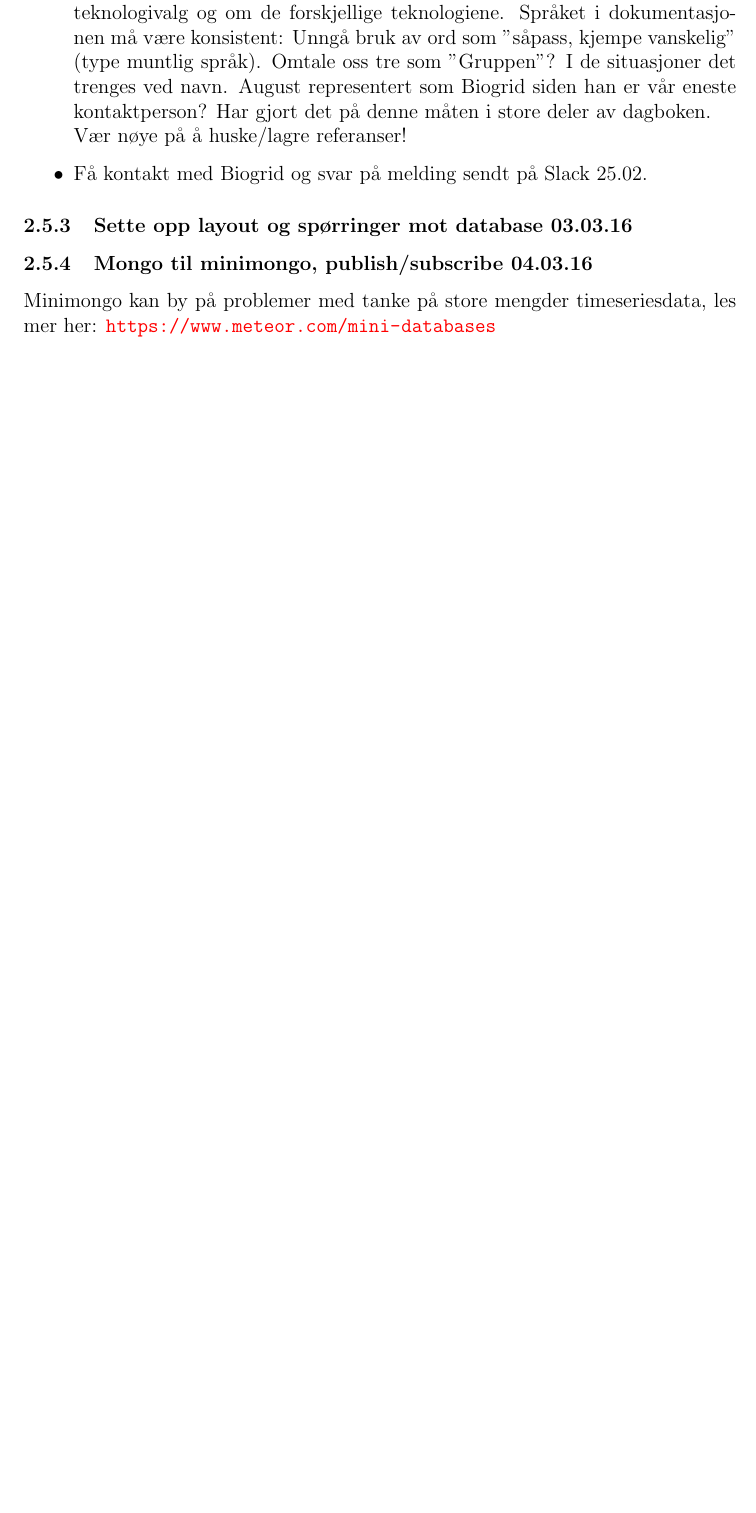
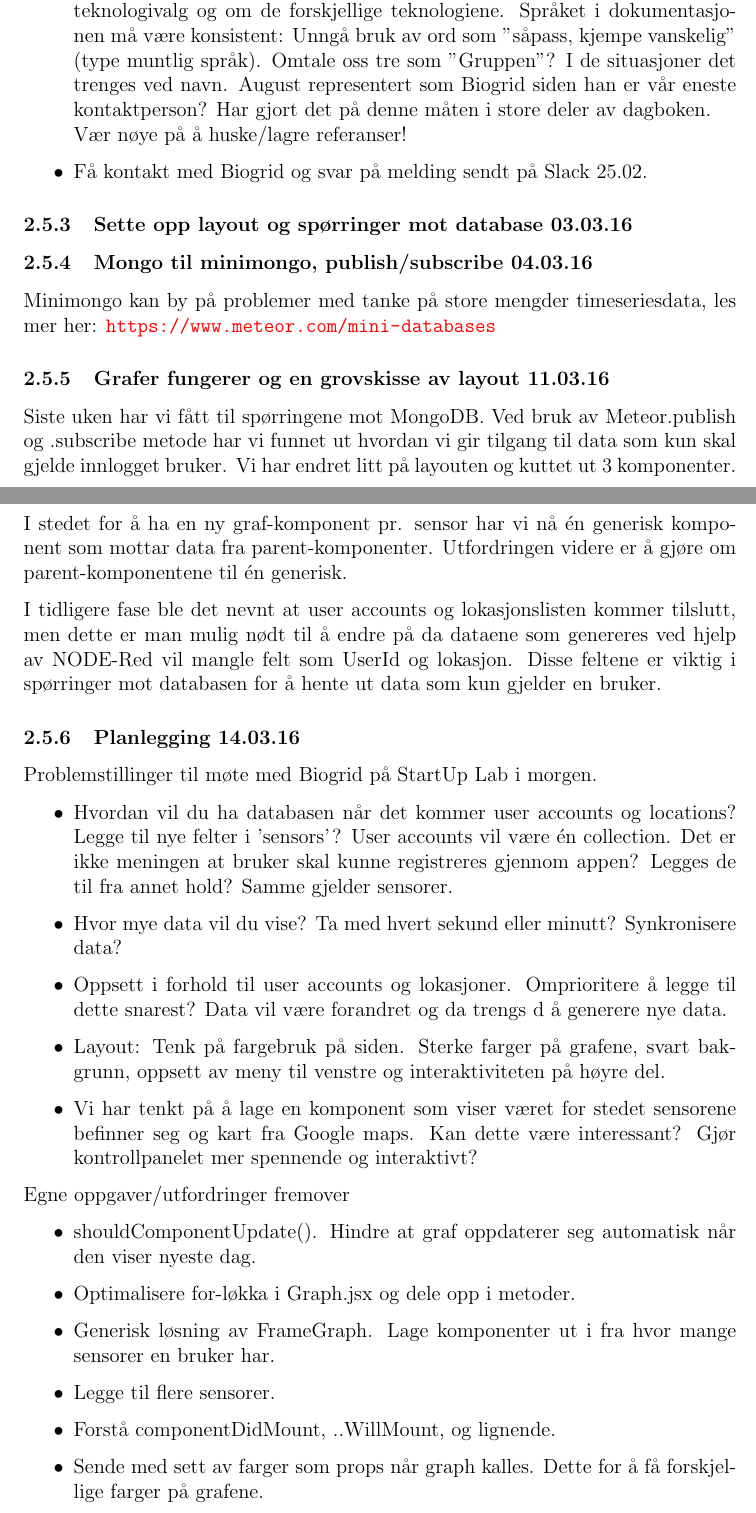
Before and after one commit to HaakonW/Biogrid-0.1, a LaTeX document (Rapporter:Dokumenter/Prosjektdagbok/prosjektdagbok.tex): part of page 11 of 11 before the commit and two parts of pages 11 and 12 of 13 after it, the two joined at a grey line, cut so that both start at the same text, the shorter picture padded with empty space. Compiled offline with pdfLaTeX.

Commit message:
Update Prosjektdagbok

```diff
--- a/Rapporter:Dokumenter/Prosjektdagbok/prosjektdagbok.tex
+++ b/Rapporter:Dokumenter/Prosjektdagbok/prosjektdagbok.tex
@@ -271,6 +271,34 @@ Vær nøye på å huske/lagre referanser!
 \subsubsection{Mongo til minimongo, publish/subscribe 04.03.16}
 Minimongo kan by på problemer med tanke på store mengder timeseriesdata, les mer her: \url{https://www.meteor.com/mini-databases}
 
+
+\subsubsection{Grafer fungerer og en grovskisse av layout 11.03.16}
+Siste uken har vi fått til spørringene mot MongoDB. Ved bruk av Meteor.publish og .subscribe metode har vi funnet ut hvordan vi gir tilgang til data som kun skal gjelde innlogget bruker.
+Vi har endret litt på layouten og kuttet ut 3 komponenter. I stedet for å ha en ny graf-komponent pr. sensor har vi nå én generisk komponent som mottar data fra parent-komponenter. Utfordringen videre er å gjøre om parent-komponentene til én generisk.
+
+I tidligere fase ble det nevnt at user accounts og lokasjonslisten kommer tilslutt, men dette er man mulig nødt til å endre på da dataene som genereres ved hjelp av NODE-Red vil mangle felt som UserId og lokasjon. Disse feltene er viktig i spørringer mot databasen for å hente ut data som kun gjelder en bruker.
+
+
+\subsubsection{Planlegging 14.03.16}
+Problemstillinger til møte med Biogrid på StartUp Lab i morgen.
+\begin{itemize}
+\item Hvordan vil du ha databasen når det kommer user accounts og locations? Legge til nye felter i 'sensors'? User accounts vil være én collection. Det er ikke meningen at bruker skal kunne registreres gjennom appen? Legges de til fra annet hold? Samme gjelder sensorer.
+\item Hvor mye data vil du vise? Ta med hvert sekund eller minutt? Synkronisere data?
+\item Oppsett i forhold til user accounts og lokasjoner. Omprioritere å legge til dette snarest? Data vil være forandret og da trengs d å generere nye data.
+\item Layout: Tenk på fargebruk på siden. Sterke farger på grafene, svart bakgrunn, oppsett av meny til venstre og interaktiviteten på høyre del.
+\item Vi har tenkt på å lage en komponent som viser været for stedet sensorene befinner seg og kart fra Google maps. Kan dette være interessant? Gjør kontrollpanelet mer spennende og interaktivt?
+\end{itemize}
+
+Egne oppgaver/utfordringer fremover
+\begin{itemize}
+\item shouldComponentUpdate(). Hindre at graf oppdaterer seg automatisk når den viser nyeste dag.
+\item Optimalisere for-løkka i Graph.jsx og dele opp i metoder.
+\item Generisk løsning av FrameGraph. Lage komponenter ut i fra hvor mange sensorer en bruker har.
+\item Legge til flere sensorer.
+\item Forstå componentDidMount, ..WillMount, og lignende.
+\item Sende med sett av farger som props når graph kalles. Dette for å få forskjellige farger på grafene.
+\end{itemize}
+
 \input{testfil.tex}
 
 
```
Also changed, not shown: Rapporter:Dokumenter/Prosjektdagbok/prosjektdagbok.pdf, Rapporter:Dokumenter/Prosjektdagbok/prosjektdagbok.tex (2 more changed lines), 5 other files.
